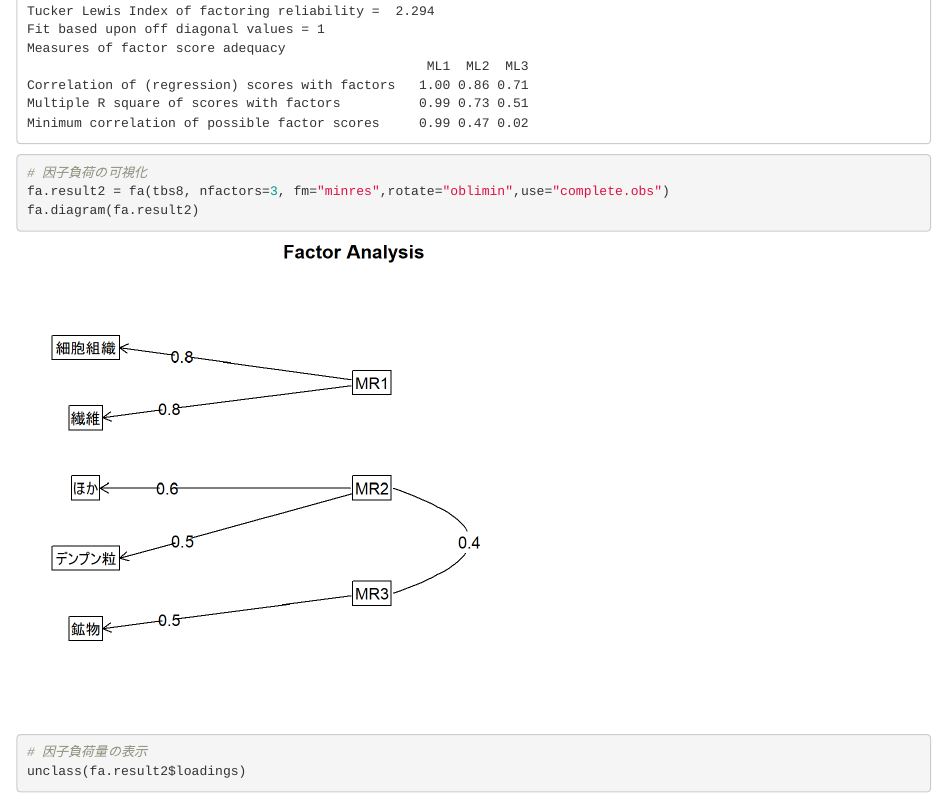
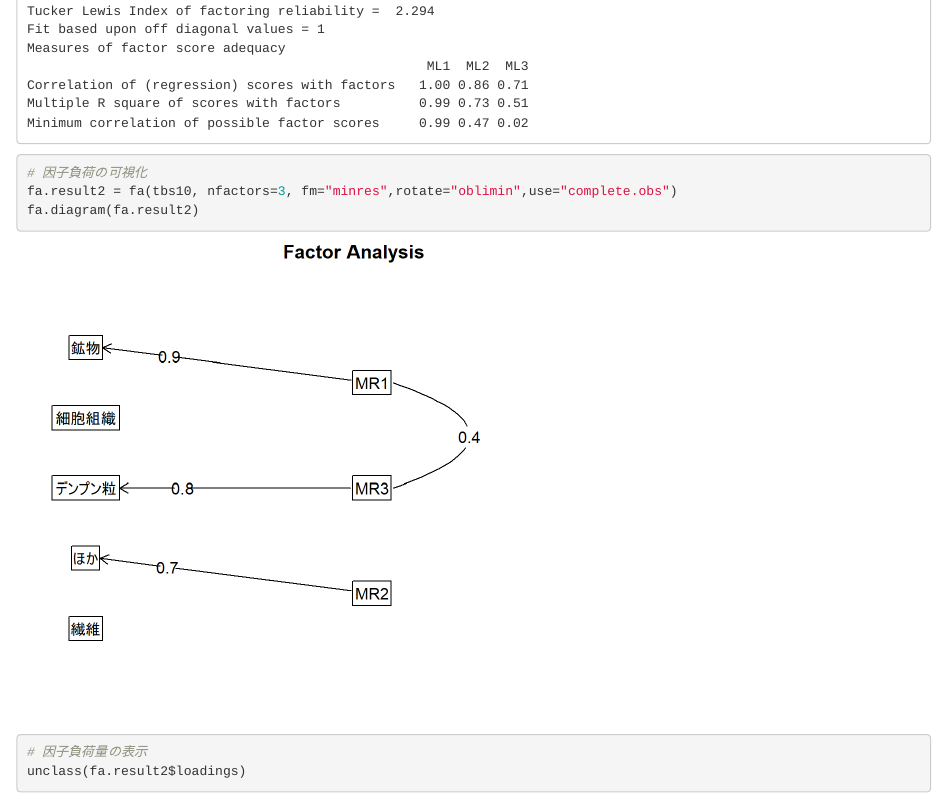
Before and after one commit to ashibuta/HI-CDPS_MTG20201012, an R Markdown document (HI-CDPS_MTG20201012.Rmd): the page in a window 1100 px wide, from 5690 px down. The pictures show the output file HI-CDPS_MTG20201012.html that the author committed with the source, opened offline.

Commit message:
Add files via upload

```diff
--- a/HI-CDPS_MTG20201012.Rmd
+++ b/HI-CDPS_MTG20201012.Rmd
@@ -347,7 +347,7 @@ fa.result2 <- fa(tbs10,nfactors=3,fm="ML")
 print(fa.result2, sort=T, cut=0.3) # 因子負荷が0.3以下の値を非表示
 
 # 因子負荷の可視化
-fa.result2 = fa(tbs8, nfactors=3, fm="minres",rotate="oblimin",use="complete.obs")
+fa.result2 = fa(tbs10, nfactors=3, fm="minres",rotate="oblimin",use="complete.obs")
 fa.diagram(fa.result2)
 
 # 因子負荷量の表示
```
Also changed, not shown: HI-CDPS_MTG20201012.html, HI-CDPS_MTG20201012.pdf, fig13.png, fig14.png, 1 other file.
